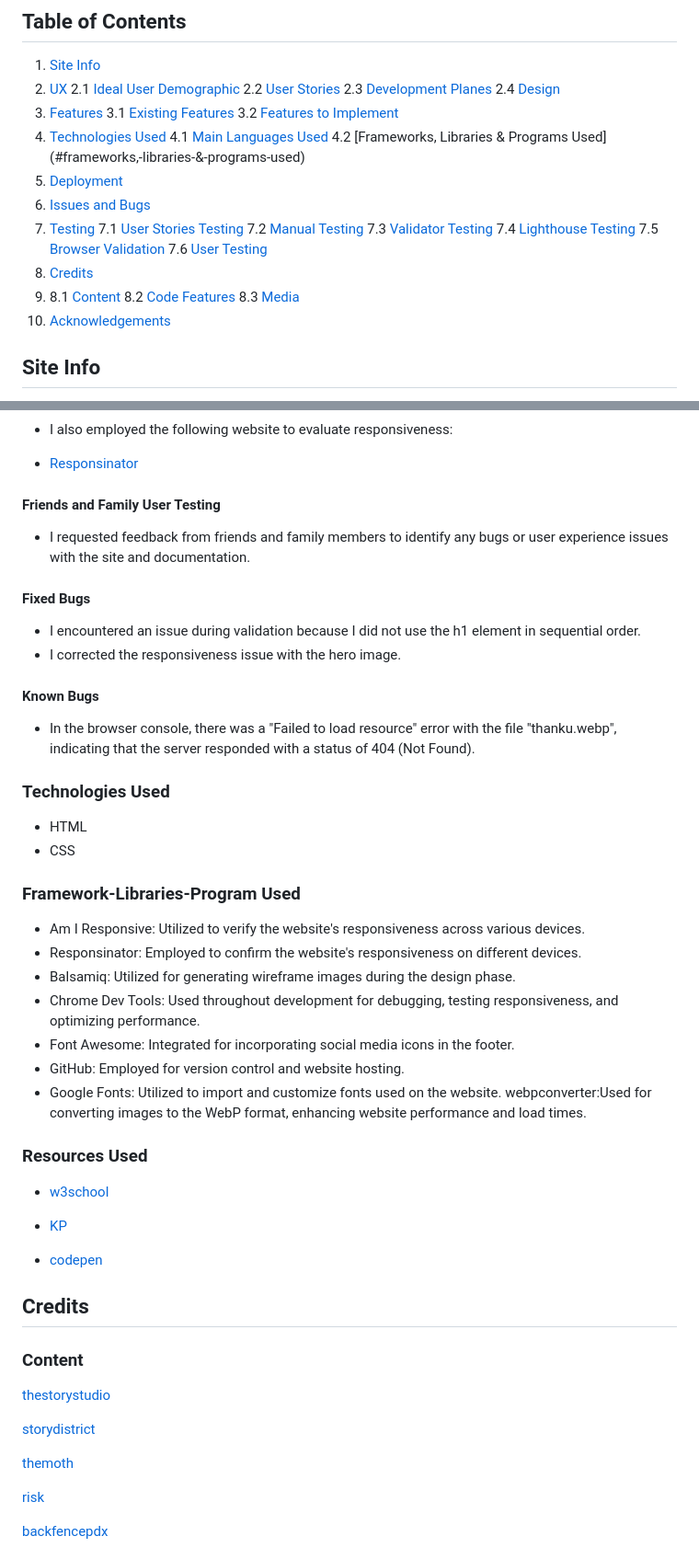
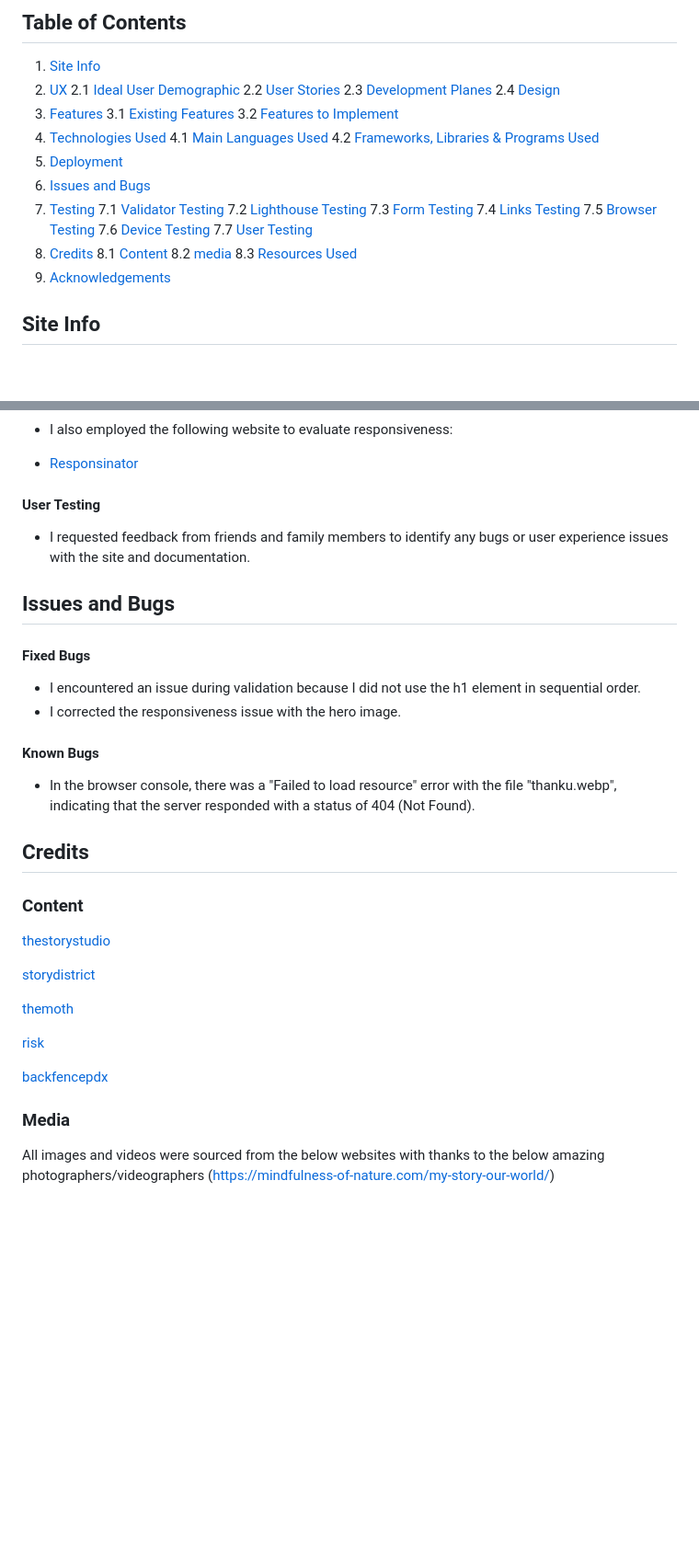
Before and after one commit to ci-sumi/mindful-story-telling-club, a Markdown page: README.md, 2 parts joined by grey strips. Shown: that part at 92% size. Drawn GitHub-style; blank space fills up the shorter version.

Commit message:
Update and rearrange table contents

```diff
--- a/README.md
+++ b/README.md
@@ -16,20 +16,21 @@
     3.2 [Features to Implement](#features-to-implement)
 4. [Technologies Used](#technologies-used)
     4.1 [Main Languages Used](#main-languages-used)
-    4.2 [Frameworks, Libraries & Programs Used] (#frameworks,-libraries-&-programs-used)
+    4.2 [Frameworks, Libraries & Programs Used](#frameworks,-libraries-&-programs-used)
 5. [Deployment](#deployment)
 6. [Issues and Bugs](#issues-and-bugs)
 7. [Testing](#testing)
-   7.1 [User Stories Testing](#user-stories-testing)
-   7.2 [Manual Testing](#manual-testing)
-   7.3 [Validator Testing](#validator-testing)
-   7.4 [Lighthouse Testing](#lighthouse-testing)
-   7.5 [Browser Validation](#browser-validation)
-   7.6 [User Testing](#user-testing)
+   7.1 [Validator Testing](#validator-testing)
+   7.2 [Lighthouse Testing](#lighthouse-testing)
+   7.3 [Form Testing](#form-testing)
+   7.4 [Links Testing](#links-testing)
+   7.5 [Browser Testing](#browser-testing)
+   7.6 [Device Testing](#device-testing)
+   7.7 [User Testing](#user-testing)
 8. [Credits](#credits)
-9. 8.1 [Content](#content)
-   8.2 [Code Features](#code-features)
-   8.3 [Media](#media)
+   8.1 [Content](#content)
+   8.2 [media](#media)
+   8.3 [Resources Used](#resources-used)
 10. [Acknowledgements](#acknowledgements)
 
  ## Site Info
@@ -339,38 +362,15 @@ These additions will enhance user experience and facilitate better communication
 
 
 
-#### Friends and Family User Testing
+#### User Testing
 * I requested feedback from friends and family members to identify any bugs or user experience issues with the site and documentation.
+## Issues and Bugs
 #### Fixed Bugs
  * I encountered an issue during validation because I did not use the h1 element in sequential order.
  * I corrected the responsiveness issue with the hero image.
 
  #### Known Bugs
   * In the browser console, there was a "Failed to load resource" error with the file "thanku.webp", indicating that the server responded with a status of 404 (Not Found).
-
-### Technologies Used
- * HTML
- * CSS
-
-### Framework-Libraries-Program Used
-* Am I Responsive: Utilized to verify the website's responsiveness across various devices.
-* Responsinator: Employed to confirm the website's responsiveness on different devices.
-* Balsamiq: Utilized for generating wireframe images during the design phase.
-* Chrome Dev Tools: Used throughout development for debugging, testing responsiveness, and optimizing performance.
-* Font Awesome: Integrated for incorporating social media icons in the footer.
-* GitHub: Employed for version control and website hosting.
-* Google Fonts: Utilized to import and customize fonts used on the website.
-webpconverter:Used for converting images to the WebP format, enhancing website performance and load times.
-
-
-
-
-### Resources Used
-* [w3school](https://www.w3schools.com)
-
- * [KP](https://courses.kevinpowell.co/view/courses/conquering-responsive-layouts/233004-day-1-using-percentages-avoiding-heights/678543-percentages-vs-fixed-widths)
-
- * [codepen](https://codepen.io/)
 
  ## Credits
 ### Content
@@ -384,5 +384,8 @@ webpconverter:Used for converting images to the WebP format, enhancing website p
 
 [backfencepdx](https://www.backfencepdx.com/)
 
+### Media
+All images and videos were sourced from the below websites with thanks to the below amazing photographers/videographers
+ (https://mindfulness-of-nature.com/my-story-our-world/)
 
 
```
Also changed, not shown: other parts of README.md (+30 -2 lines).
